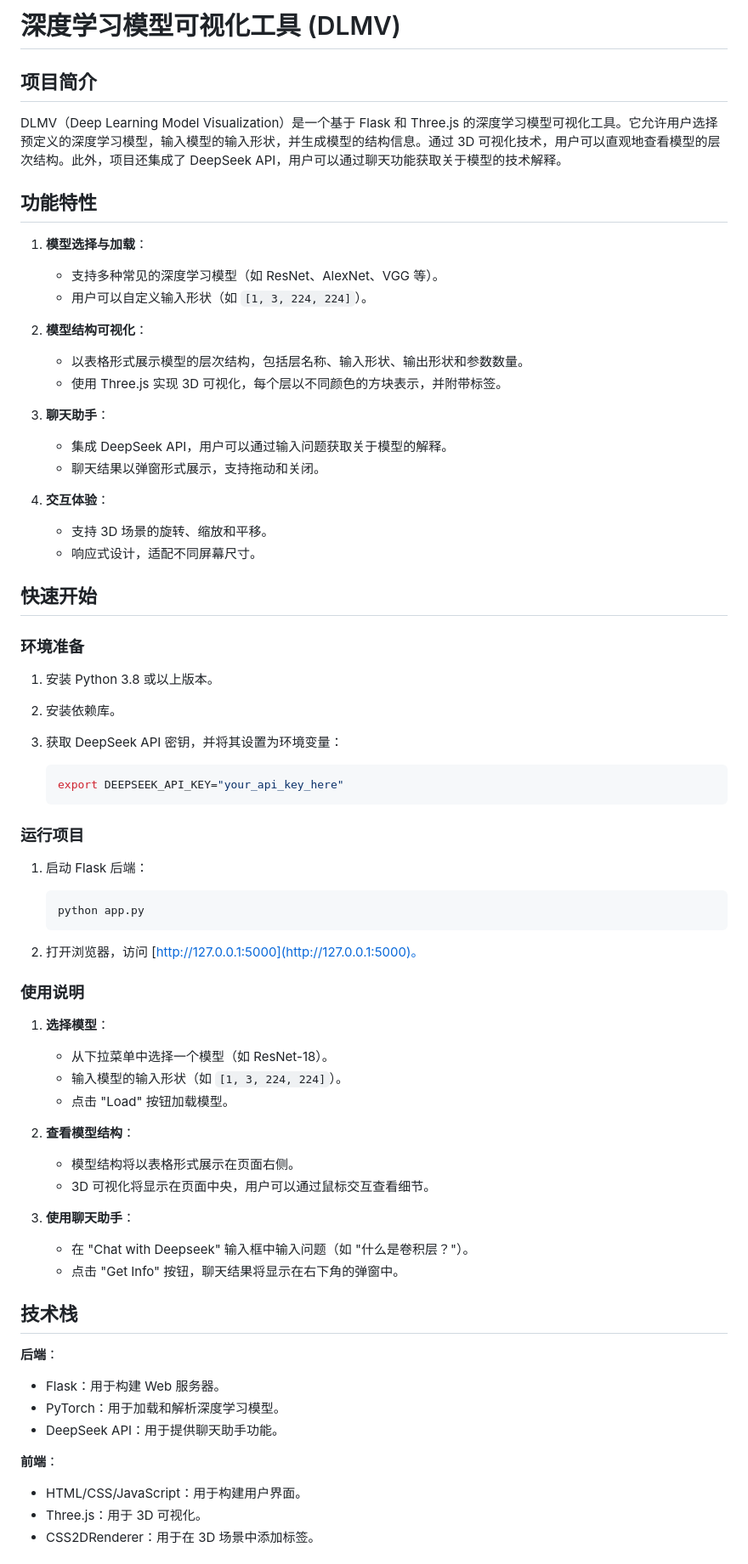
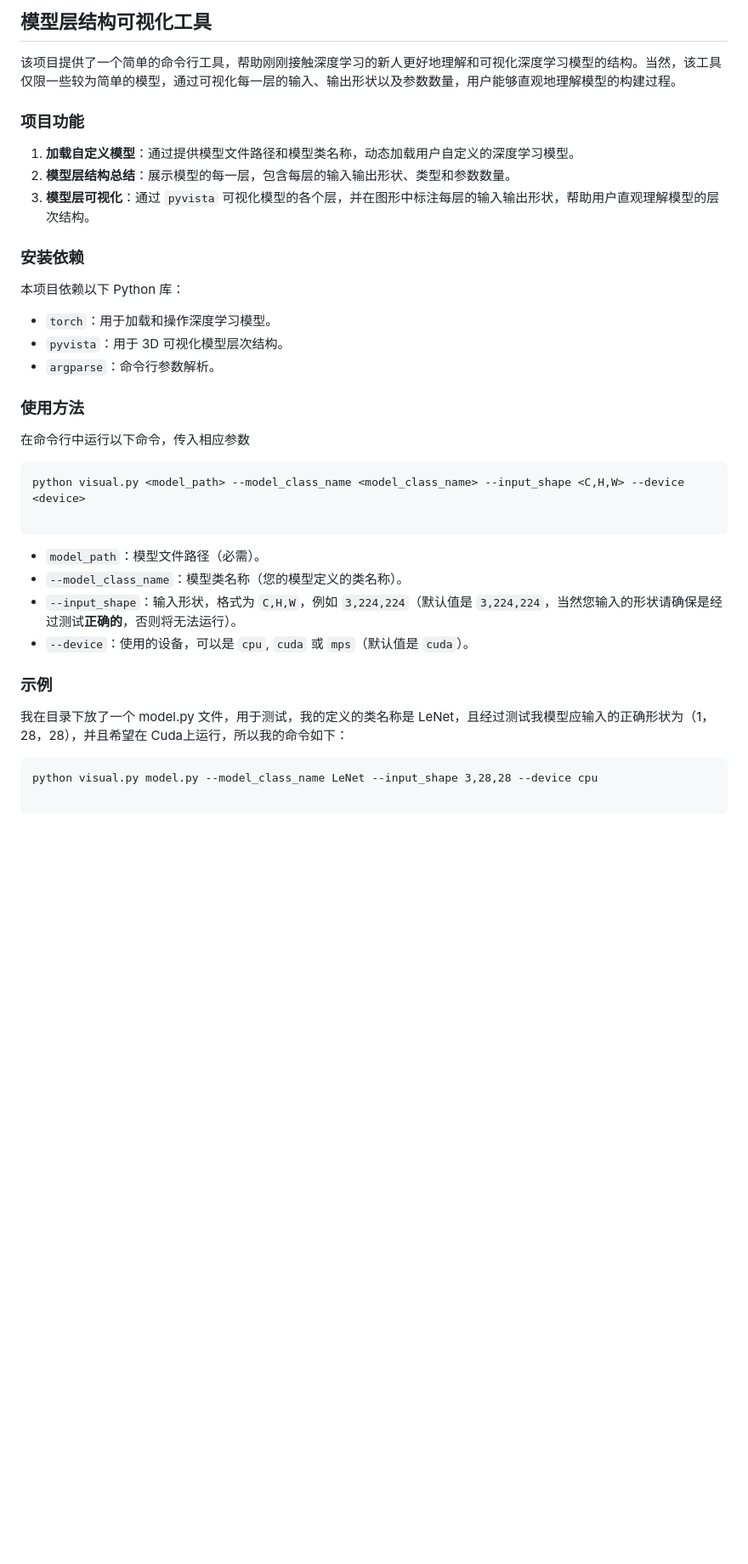
Before and after one commit to AuroraEchos/DLMV, a Markdown page: README.md, the part around the change printed below. Shown: that part at 85% size. GitHub-like rendering; blank space fills up the shorter version.

````diff
--- a/README.md
+++ b/README.md
@@ -1,66 +1,41 @@
-# 深度学习模型可视化工具 (DLMV)
+## 模型层结构可视化工具
 
-## 项目简介
-DLMV（Deep Learning Model Visualization）是一个基于 Flask 和 Three.js 的深度学习模型可视化工具。它允许用户选择预定义的深度学习模型，输入模型的输入形状，并生成模型的结构信息。通过 3D 可视化技术，用户可以直观地查看模型的层次结构。此外，项目还集成了 DeepSeek API，用户可以通过聊天功能获取关于模型的技术解释。
+该项目提供了一个简单的命令行工具，帮助刚刚接触深度学习的新人更好地理解和可视化深度学习模型的结构。当然，该工具仅限一些较为简单的模型，通过可视化每一层的输入、输出形状以及参数数量，用户能够直观地理解模型的构建过程。
 
-## 功能特性
-1. **模型选择与加载**：
-    - 支持多种常见的深度学习模型（如 ResNet、AlexNet、VGG 等）。
-    - 用户可以自定义输入形状（如 `[1, 3, 224, 224]`）。
+### 项目功能
 
-2. **模型结构可视化**：
-    - 以表格形式展示模型的层次结构，包括层名称、输入形状、输出形状和参数数量。
-    - 使用 Three.js 实现 3D 可视化，每个层以不同颜色的方块表示，并附带标签。
+1. **加载自定义模型**：通过提供模型文件路径和模型类名称，动态加载用户自定义的深度学习模型。
+2. **模型层结构总结**：展示模型的每一层，包含每层的输入输出形状、类型和参数数量。
+3. **模型层可视化**：通过 `pyvista` 可视化模型的各个层，并在图形中标注每层的输入输出形状，帮助用户直观理解模型的层次结构。
 
-3. **聊天助手**：
-    - 集成 DeepSeek API，用户可以通过输入问题获取关于模型的解释。
-    - 聊天结果以弹窗形式展示，支持拖动和关闭。
+### 安装依赖
 
-4. **交互体验**：
-    - 支持 3D 场景的旋转、缩放和平移。
-    - 响应式设计，适配不同屏幕尺寸。
+本项目依赖以下 Python 库：
 
-## 快速开始
+- `torch`：用于加载和操作深度学习模型。
+- `pyvista`：用于 3D 可视化模型层次结构。
+- `argparse`：命令行参数解析。
 
-### 环境准备
-1. 安装 Python 3.8 或以上版本。
-2. 安装依赖库。
+### 使用方法
 
-3. 获取 DeepSeek API 密钥，并将其设置为环境变量：
-    ```bash
-    export DEEPSEEK_API_KEY="your_api_key_here"
-    ```
+在命令行中运行以下命令，传入相应参数
 
-### 运行项目
-1. 启动 Flask 后端：
-    ```bash
-    python app.py
-    ```
+```
+python visual.py <model_path> --model_class_name <model_class_name> --input_shape <C,H,W> --device <device>
 
-2. 打开浏览器，访问 [http://127.0.0.1:5000](http://127.0.0.1:5000)。
+```
 
-### 使用说明
-1. **选择模型**：
-    - 从下拉菜单中选择一个模型（如 ResNet-18）。
-    - 输入模型的输入形状（如 `[1, 3, 224, 224]`）。
-    - 点击 "Load" 按钮加载模型。
+- `model_path`：模型文件路径（必需）。
+- `--model_class_name`：模型类名称（您的模型定义的类名称）。
+- `--input_shape`：输入形状，格式为 `C,H,W`，例如 `3,224,224`（默认值是 `3,224,224`，当然您输入的形状请确保是经过测试**正确的**，否则将无法运行）。
+- `--device`：使用的设备，可以是 `cpu`, `cuda` 或 `mps`（默认值是 `cuda`）。
 
-2. **查看模型结构**：
-    - 模型结构将以表格形式展示在页面右侧。
-    - 3D 可视化将显示在页面中央，用户可以通过鼠标交互查看细节。
+### 示例
 
-3. **使用聊天助手**：
-    - 在 "Chat with Deepseek" 输入框中输入问题（如 "什么是卷积层？"）。
-    - 点击 "Get Info" 按钮，聊天结果将显示在右下角的弹窗中。
+我在目录下放了一个 model.py 文件，用于测试，我的定义的类名称是 LeNet，且经过测试我模型应输入的正确形状为（1，28，28），并且希望在 Cuda上运行，所以我的命令如下：
 
-## 技术栈
-**后端**：
-- Flask：用于构建 Web 服务器。
-- PyTorch：用于加载和解析深度学习模型。
-- DeepSeek API：用于提供聊天助手功能。
+```
+python visual.py model.py --model_class_name LeNet --input_shape 3,28,28 --device cpu
 
-**前端**：
-- HTML/CSS/JavaScript：用于构建用户界面。
-- Three.js：用于 3D 可视化。
-- CSS2DRenderer：用于在 3D 场景中添加标签。
+```
 
````
Also changed, not shown: other parts of README.md (+5 -10 lines), result.png (added), 8 other files.
